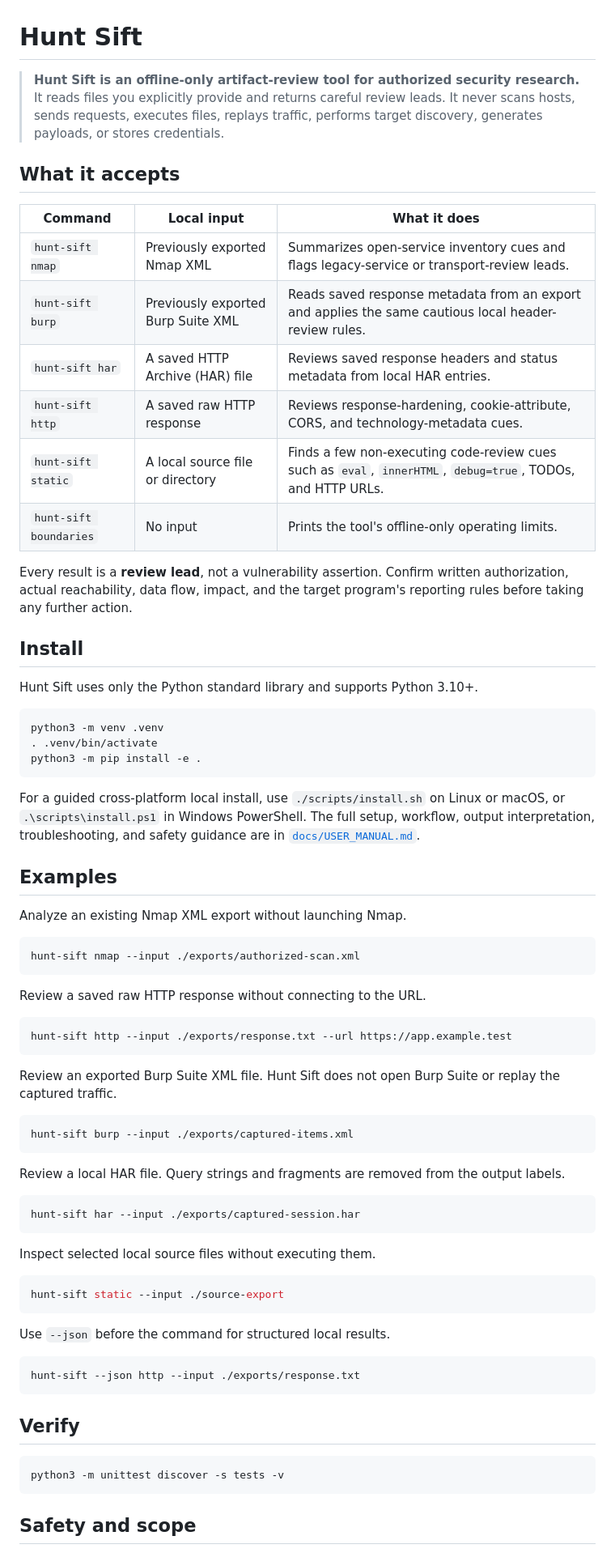
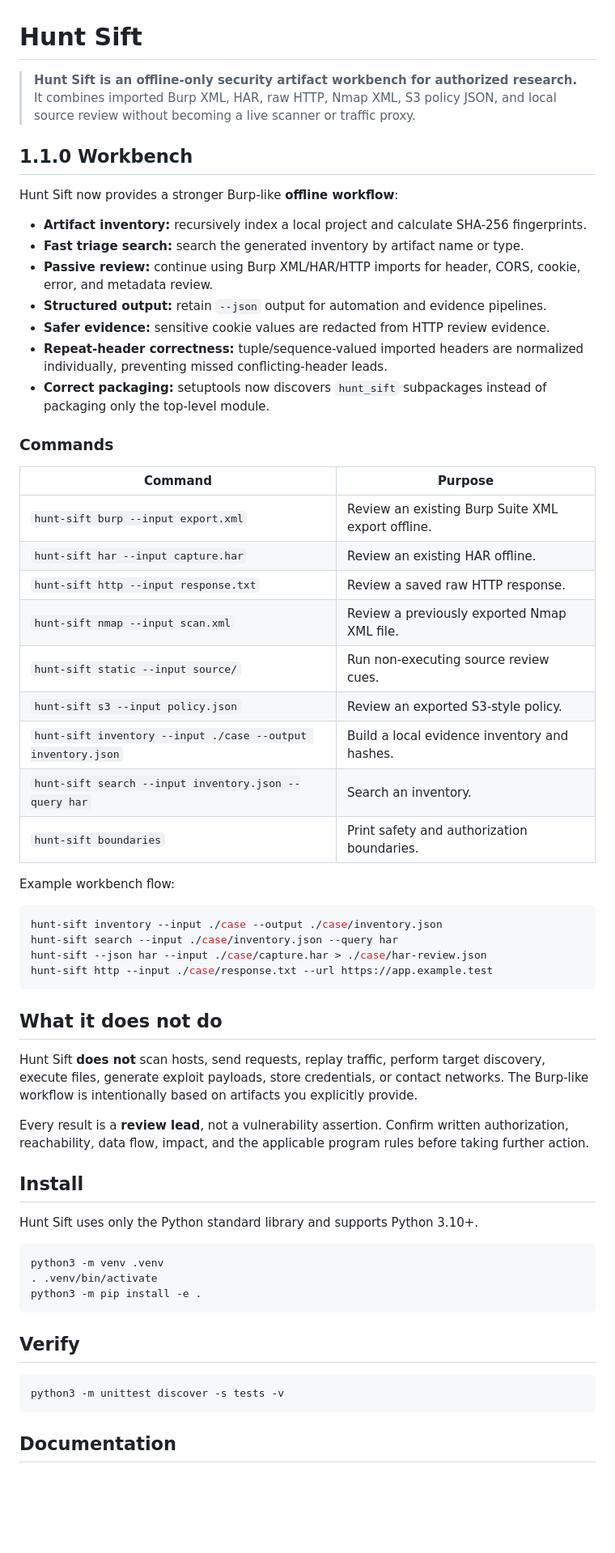
Before and after one commit to hunterkritik-byte/hunt-sift, a Markdown page: README.md, the part around one of its changes. Shown at 81% size. Rendered like a GitHub page; blank space fills up the shorter version.

Commit message:
Document 1.1.0 offline security workbench

````diff
--- a/README.md
+++ b/README.md
@@ -1,19 +1,47 @@
 # Hunt Sift
 
-> **Hunt Sift is an offline-only artifact-review tool for authorized security research.** It reads files you explicitly provide and returns careful review leads. It never scans hosts, sends requests, executes files, replays traffic, performs target discovery, generates payloads, or stores credentials.
+> **Hunt Sift is an offline-only security artifact workbench for authorized research.** It combines imported Burp XML, HAR, raw HTTP, Nmap XML, S3 policy JSON, and local source review without becoming a live scanner or traffic proxy.
 
-## What it accepts
+## 1.1.0 Workbench
 
-| Command | Local input | What it does |
-| --- | --- | --- |
-| `hunt-sift nmap` | Previously exported Nmap XML | Summarizes open-service inventory cues and flags legacy-service or transport-review leads. |
-| `hunt-sift burp` | Previously exported Burp Suite XML | Reads saved response metadata from an export and applies the same cautious local header-review rules. |
-| `hunt-sift har` | A saved HTTP Archive (HAR) file | Reviews saved response headers and status metadata from local HAR entries. |
-| `hunt-sift http` | A saved raw HTTP response | Reviews response-hardening, cookie-attribute, CORS, and technology-metadata cues. |
-| `hunt-sift static` | A local source file or directory | Finds a few non-executing code-review cues such as `eval`, `innerHTML`, `debug=true`, TODOs, and HTTP URLs. |
-| `hunt-sift boundaries` | No input | Prints the tool's offline-only operating limits. |
+Hunt Sift now provides a stronger Burp-like **offline workflow**:
 
-Every result is a **review lead**, not a vulnerability assertion. Confirm written authorization, actual reachability, data flow, impact, and the target program's reporting rules before taking any further action.
+- **Artifact inventory:** recursively index a local project and calculate SHA-256 fingerprints.
+- **Fast triage search:** search the generated inventory by artifact name or type.
+- **Passive review:** continue using Burp XML/HAR/HTTP imports for header, CORS, cookie, error, and metadata review.
+- **Structured output:** retain `--json` output for automation and evidence pipelines.
+- **Safer evidence:** sensitive cookie values are redacted from HTTP review evidence.
+- **Repeat-header correctness:** tuple/sequence-valued imported headers are normalized individually, preventing missed conflicting-header leads.
+- **Correct packaging:** setuptools now discovers `hunt_sift` subpackages instead of packaging only the top-level module.
+
+### Commands
+
+| Command | Purpose |
+| --- | --- |
+| `hunt-sift burp --input export.xml` | Review an existing Burp Suite XML export offline. |
+| `hunt-sift har --input capture.har` | Review an existing HAR offline. |
+| `hunt-sift http --input response.txt` | Review a saved raw HTTP response. |
+| `hunt-sift nmap --input scan.xml` | Review a previously exported Nmap XML file. |
+| `hunt-sift static --input source/` | Run non-executing source review cues. |
+| `hunt-sift s3 --input policy.json` | Review an exported S3-style policy. |
+| `hunt-sift inventory --input ./case --output inventory.json` | Build a local evidence inventory and hashes. |
+| `hunt-sift search --input inventory.json --query har` | Search an inventory. |
+| `hunt-sift boundaries` | Print safety and authorization boundaries. |
+
+Example workbench flow:
+
+```bash
+hunt-sift inventory --input ./case --output ./case/inventory.json
+hunt-sift search --input ./case/inventory.json --query har
+hunt-sift --json har --input ./case/capture.har > ./case/har-review.json
+hunt-sift http --input ./case/response.txt --url https://app.example.test
+```
+
+## What it does not do
+
+Hunt Sift **does not** scan hosts, send requests, replay traffic, perform target discovery, execute files, generate exploit payloads, store credentials, or contact networks. The Burp-like workflow is intentionally based on artifacts you explicitly provide.
+
+Every result is a **review lead**, not a vulnerability assertion. Confirm written authorization, reachability, data flow, impact, and the applicable program rules before taking further action.
 
 ## Install
 
@@ -25,51 +53,11 @@ python3 -m venv .venv
 python3 -m pip install -e .
 ```
 
-For a guided cross-platform local install, use `./scripts/install.sh` on Linux or macOS, or `.\scripts\install.ps1` in Windows PowerShell. The full setup, workflow, output interpretation, troubleshooting, and safety guidance are in [`docs/USER_MANUAL.md`](./docs/USER_MANUAL.md).
-
-## Examples
-
-Analyze an existing Nmap XML export without launching Nmap.
-
-```bash
-hunt-sift nmap --input ./exports/authorized-scan.xml
-```
-
-Review a saved raw HTTP response without connecting to the URL.
-
-```bash
-hunt-sift http --input ./exports/response.txt --url https://app.example.test
-```
-
-Review an exported Burp Suite XML file. Hunt Sift does not open Burp Suite or replay the captured traffic.
-
-```bash
-hunt-sift burp --input ./exports/captured-items.xml
-```
-
-Review a local HAR file. Query strings and fragments are removed from the output labels.
-
-```bash
-hunt-sift har --input ./exports/captured-session.har
-```
-
-Inspect selected local source files without executing them.
-
-```bash
-hunt-sift static --input ./source-export
-```
-
-Use `--json` before the command for structured local results.
-
-```bash
-hunt-sift --json http --input ./exports/response.txt
-```
-
 ## Verify
 
 ```bash
 python3 -m unittest discover -s tests -v
 ```
 
-## Safety and scope
+## Documentation
 
````
Also changed, not shown: other parts of README.md (+2 -12 lines).
